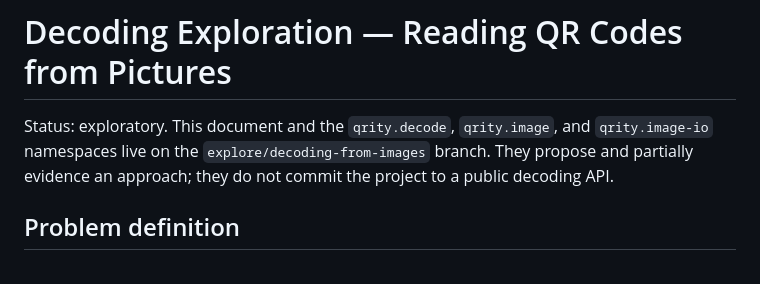
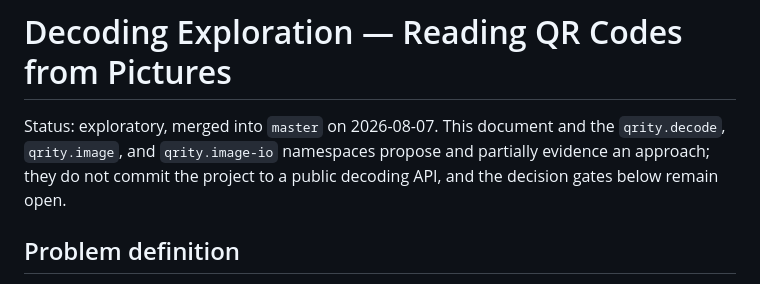
Before and after one commit to NOT-NULL-Makers/qrity, a Markdown page: docs/decoding-exploration.md, the part around the change. GitHub-like rendering.

Commit message:
Update decoding-exploration status after merge to master

```diff
--- a/docs/decoding-exploration.md
+++ b/docs/decoding-exploration.md
@@ -1,9 +1,9 @@
 # Decoding Exploration — Reading QR Codes from Pictures
 
-Status: exploratory. This document and the `qrity.decode`, `qrity.image`, and
-`qrity.image-io` namespaces live on the `explore/decoding-from-images` branch. They
-propose and partially evidence an approach; they do not commit the project to a
-public decoding API.
+Status: exploratory, merged into `master` on 2026-08-07. This document and the
+`qrity.decode`, `qrity.image`, and `qrity.image-io` namespaces propose and
+partially evidence an approach; they do not commit the project to a public
+decoding API, and the decision gates below remain open.
 
 ## Problem definition
 
```
